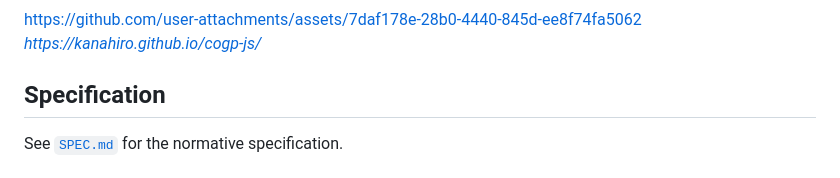
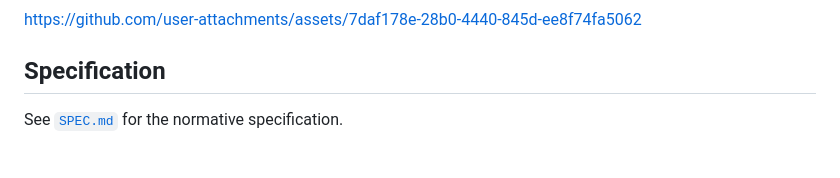
Before and after one commit to Kanahiro/cloud-optimized-geoparquet, a Markdown page: README.md, the part around one of its changes. GitHub-like rendering.

```diff
--- a/README.md
+++ b/README.md
@@ -46,6 +46,5 @@ https://github.com/user-attachments/assets/fd15605a-7d66-41a3-884d-c735e3467708
 
 https://github.com/user-attachments/assets/7daf178e-28b0-4440-845d-ee8f74fa5062
-*https://kanahiro.github.io/cogp-js/*
 
 ## Specification
 
```
Also changed, not shown: other parts of README.md (+1 -1 lines).
